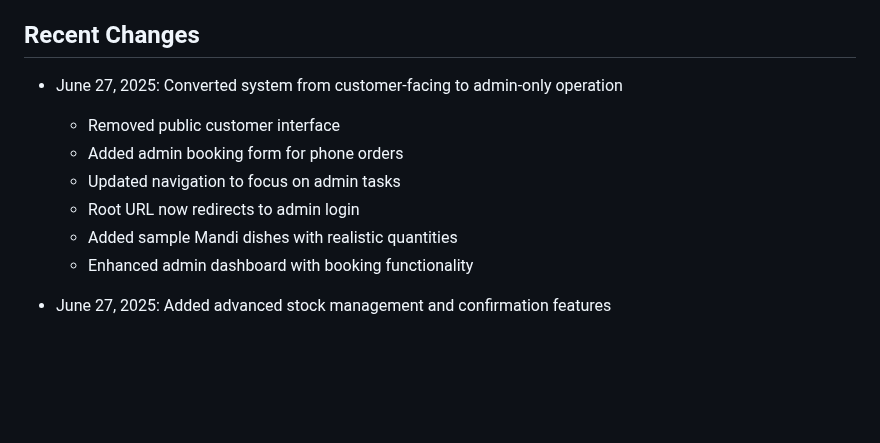
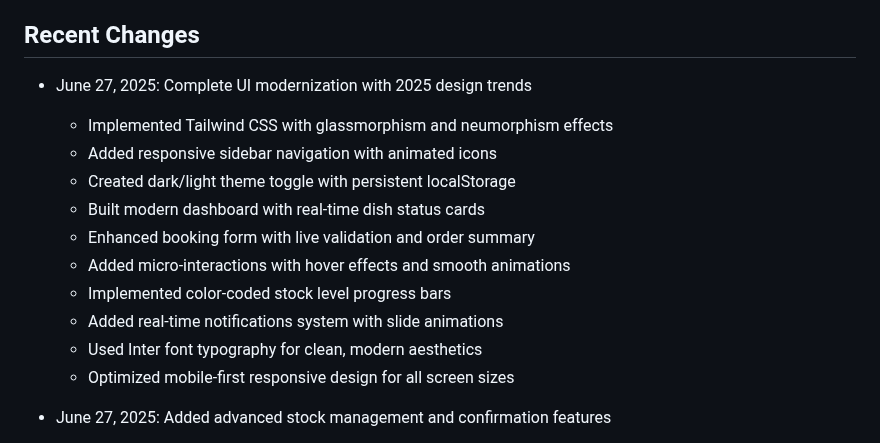
Before and after one commit to Arsd-code/restaurant-booking, a Markdown page: replit.md, the part around the change. GitHub-like rendering; blank space fills up the shorter version.

Commit message:
Revamp the user interface with modern design and enhanced functionality
Modernize the UI by implementing Tailwind CSS, dark/light themes, responsive design, and real-time status updates in `replit.md`.

Replit-Commit-Author: Agent
Replit-Commit-Session-Id: e8566bb4-8bd2-4d09-8c8f-c94235991449
Replit-Commit-Screenshot-Url: https://storage.googleapis.com/screenshot-production-us-central1/74ddd8c6-905f-45b9-a76c-cbebe571fbaf/baca42fc-d148-42a0-bbc2-1357d36fe804.jpg

```diff
--- a/replit.md
+++ b/replit.md
@@ -103,13 +103,17 @@ This is a Flask-based restaurant inventory and booking system designed for admin
 
 ## Recent Changes
 
-- June 27, 2025: Converted system from customer-facing to admin-only operation
-  - Removed public customer interface
-  - Added admin booking form for phone orders
-  - Updated navigation to focus on admin tasks
-  - Root URL now redirects to admin login
-  - Added sample Mandi dishes with realistic quantities
-  - Enhanced admin dashboard with booking functionality
+- June 27, 2025: Complete UI modernization with 2025 design trends
+  - Implemented Tailwind CSS with glassmorphism and neumorphism effects
+  - Added responsive sidebar navigation with animated icons
+  - Created dark/light theme toggle with persistent localStorage
+  - Built modern dashboard with real-time dish status cards
+  - Enhanced booking form with live validation and order summary
+  - Added micro-interactions with hover effects and smooth animations
+  - Implemented color-coded stock level progress bars
+  - Added real-time notifications system with slide animations
+  - Used Inter font typography for clean, modern aesthetics
+  - Optimized mobile-first responsive design for all screen sizes
 
 - June 27, 2025: Added advanced stock management and confirmation features
   - Implemented calendar-based stock editing system
```
